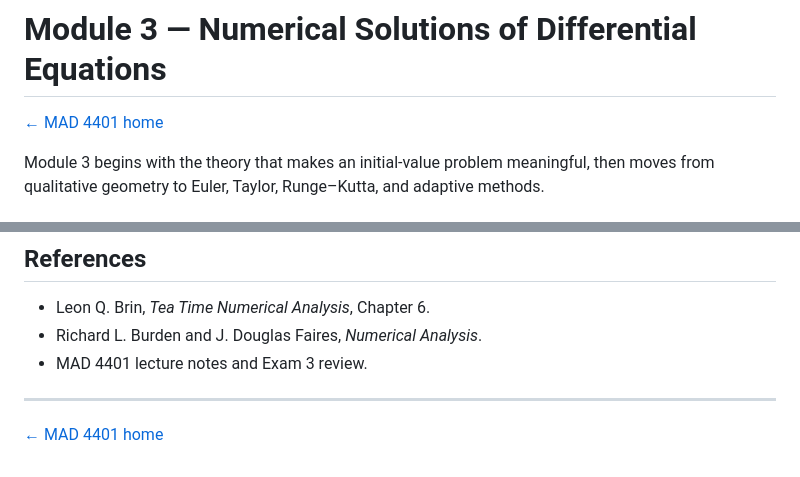
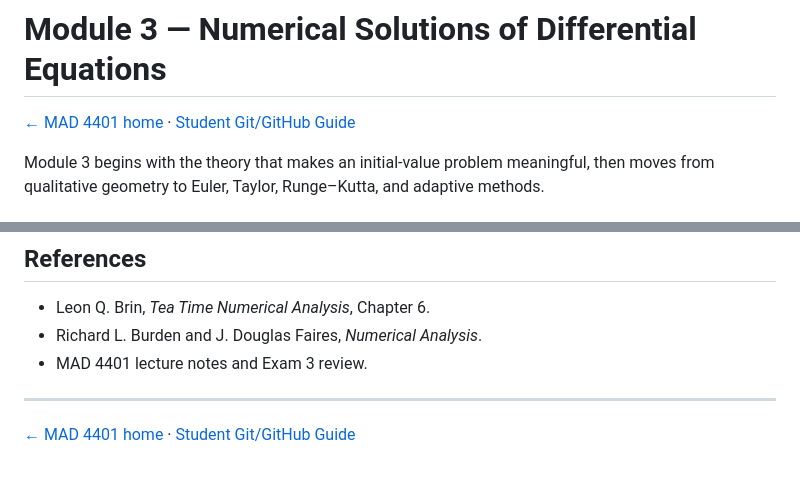
Before and after one commit to mathguy-uf/MAD4401, a Markdown page: module_3/README.md, 2 parts joined by grey strips. Drawn GitHub-style.

```diff
--- a/module_3/README.md
+++ b/module_3/README.md
@@ -1,6 +1,6 @@
 # Module 3 — Numerical Solutions of Differential Equations
 
-[← MAD 4401 home](../README.md)
+[← MAD 4401 home](../README.md) · [Student Git/GitHub Guide](../GITHUB_GUIDE.md)
 
 Module 3 begins with the theory that makes an initial-value problem meaningful, then moves from qualitative geometry to Euler, Taylor, Runge–Kutta, and adaptive methods.
 
@@ -59,4 +90,4 @@ Implement Brin's adaptive RK2(3) method and compare Euler, Taylor 2/3/4, RK2, RK
 
 ---
 
-[← MAD 4401 home](../README.md)
+[← MAD 4401 home](../README.md) · [Student Git/GitHub Guide](../GITHUB_GUIDE.md)
```
Also changed, not shown: other parts of module_3/README.md (+41 -10 lines).
